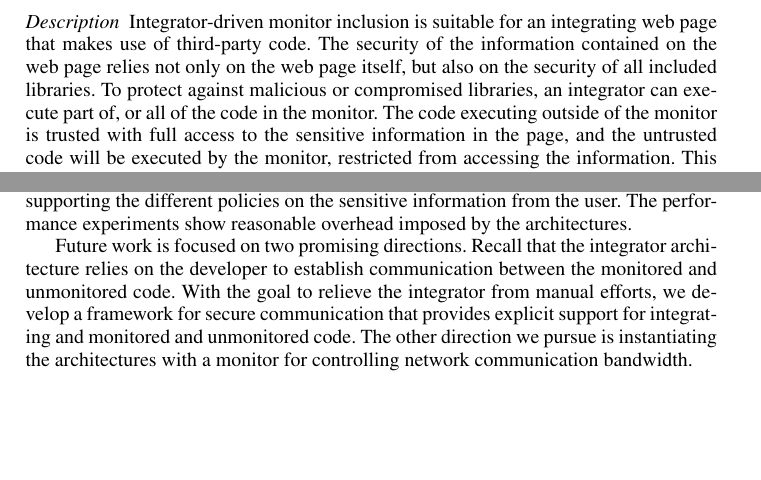
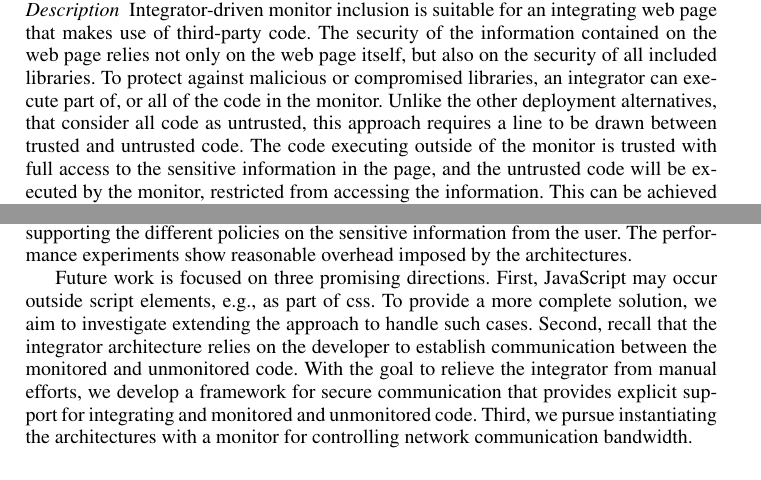
Before and after one commit to internot/monitor-distribution, a LaTeX thesis (main.tex): two parts of pages 8 and 14 of 17, joined at a grey line, cut so that both start at the same text, the shorter picture padded with empty space. Compiled offline with pdfLaTeX.

Commit message:
Added a note on css in the conclusions, and a comparison with the other approaches in the description of the integrator

```diff
--- a/main.tex
+++ b/main.tex
@@ -757,20 +757,19 @@ this privilege. To a developer, an appealing alternative is to run untrusted
 code in the monitored context, while running trusted code outside of the
 monitor.
 
-\vspace{-.4cm}
-\paragraph{Description}
-Integrator-driven monitor inclusion is suitable for an integrating web page
-that makes use of third-party code.
-The security of the information contained on the web
-page relies not only on the web page itself, but also on the security of all
-included libraries. To protect against malicious or compromised libraries,
-an integrator can execute part of, or all of the code in the monitor.
-The code executing outside of the monitor is trusted with full access to the
-sensitive information in the page, and the untrusted code will be executed
-by the monitor, restricted from accessing the information.
-This can be achieved by manually including the monitor in the page and loading the
-third-party code either through the suffix proxy, or from cached rewritten
-versions of the code. %The suffix proxy will rewrite the
+\vspace{-.4cm} \paragraph{Description} Integrator-driven monitor inclusion is
+suitable for an integrating web page that makes use of third-party code.  The
+security of the information contained on the web page relies not only on the
+web page itself, but also on the security of all included libraries. To protect
+against malicious or compromised libraries, an integrator can execute part of,
+or all of the code in the monitor.  Unlike the other deployment alternatives,
+that consider all code as untrusted, this approach requires a line to be drawn
+between trusted and untrusted code.  The code executing outside of the monitor
+is trusted with full access to the sensitive information in the page, and the
+untrusted code will be executed by the monitor, restricted from accessing the
+information.  This can be achieved by manually including the monitor in the
+page and loading the third-party code either through the suffix proxy, or from
+cached rewritten versions of the code. %The suffix proxy will rewrite the
 %response to direct execution of the library to the monitor.
 This approach allows for a well defined, site-specific policy specification.
 The monitor is setup and configured with policies best suiting the need of the
@@ -1413,19 +1412,23 @@ architectures.
 % and point out to the relative pros and cons from the
 %performance point of view.
 
-Future work is focused on two promising directions. Recall that the
-integrator architecture relies on the developer to establish
-communication between the monitored and unmonitored code. With the
-goal to relieve the integrator from manual efforts, we develop a
-framework for secure communication that provides explicit support for
-integrating and monitored and unmonitored code.
+Future work is focused on three promising directions.
 %
-The other direction we pursue is
-instantiating the architectures with a monitor for controlling network
-communication bandwidth.
-% interplay of JavaScript-related
-% information flows with those caused by other possibilities of running
-% code in the browser: through Flash, PDF, SVG, and CSS.
+First, JavaScript may occur outside script elements, e.g., as part of css. To
+provide a more complete solution, we aim to investigate extending the approach
+to handle such cases.
+%
+Second, recall that the integrator architecture relies on the developer to
+establish communication between the monitored and unmonitored code. With the
+goal to relieve the integrator from manual efforts, we develop a framework for
+secure communication that provides explicit support for integrating and
+monitored and unmonitored code.
+%
+Third, we pursue instantiating the architectures with a monitor for
+controlling network communication bandwidth.
+% interplay of JavaScript-related information flows with those caused by other
+% possibilities of running code in the browser: through Flash, PDF, SVG, and
+% CSS.
 
 \vspace{-.2cm}
 \paragraph{Acknowledgments}
```
